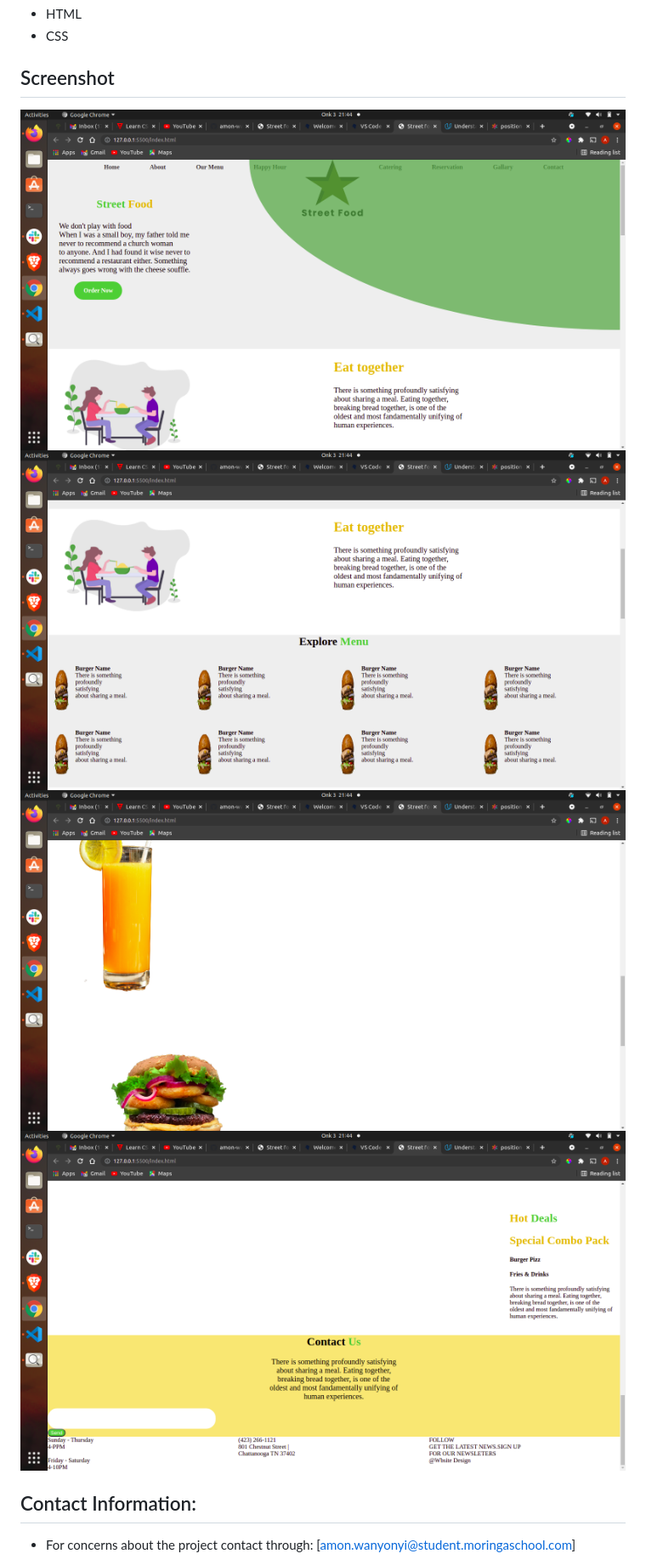
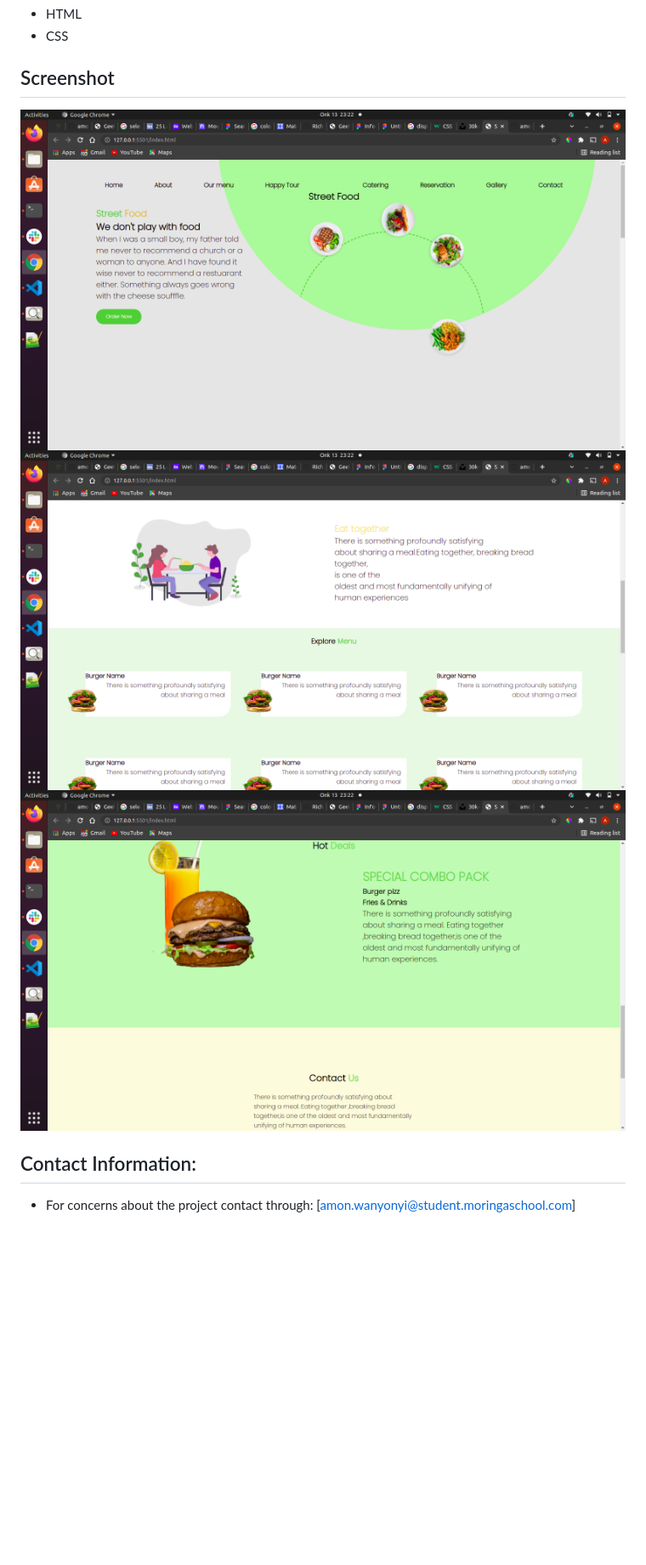
Before and after one commit to amon-wanyonyi/street_food, a Markdown page: README.md, the part around the change. Shown: that part at 85% size. GitHub-like rendering; pictures changed too: Assets/scr.png (deleted), Assets/scr1.png, Assets/scr2.png; blank space fills up the shorter version.

```diff
--- a/README.md
+++ b/README.md
@@ -7,7 +7,6 @@
 * CSS
 
 ## Screenshot
-<img src="Assets/scr.png">
 <img src="Assets/scr1.png">
 <img src="Assets/scr2.png">
 <img src="Assets/scr3.png">
```
